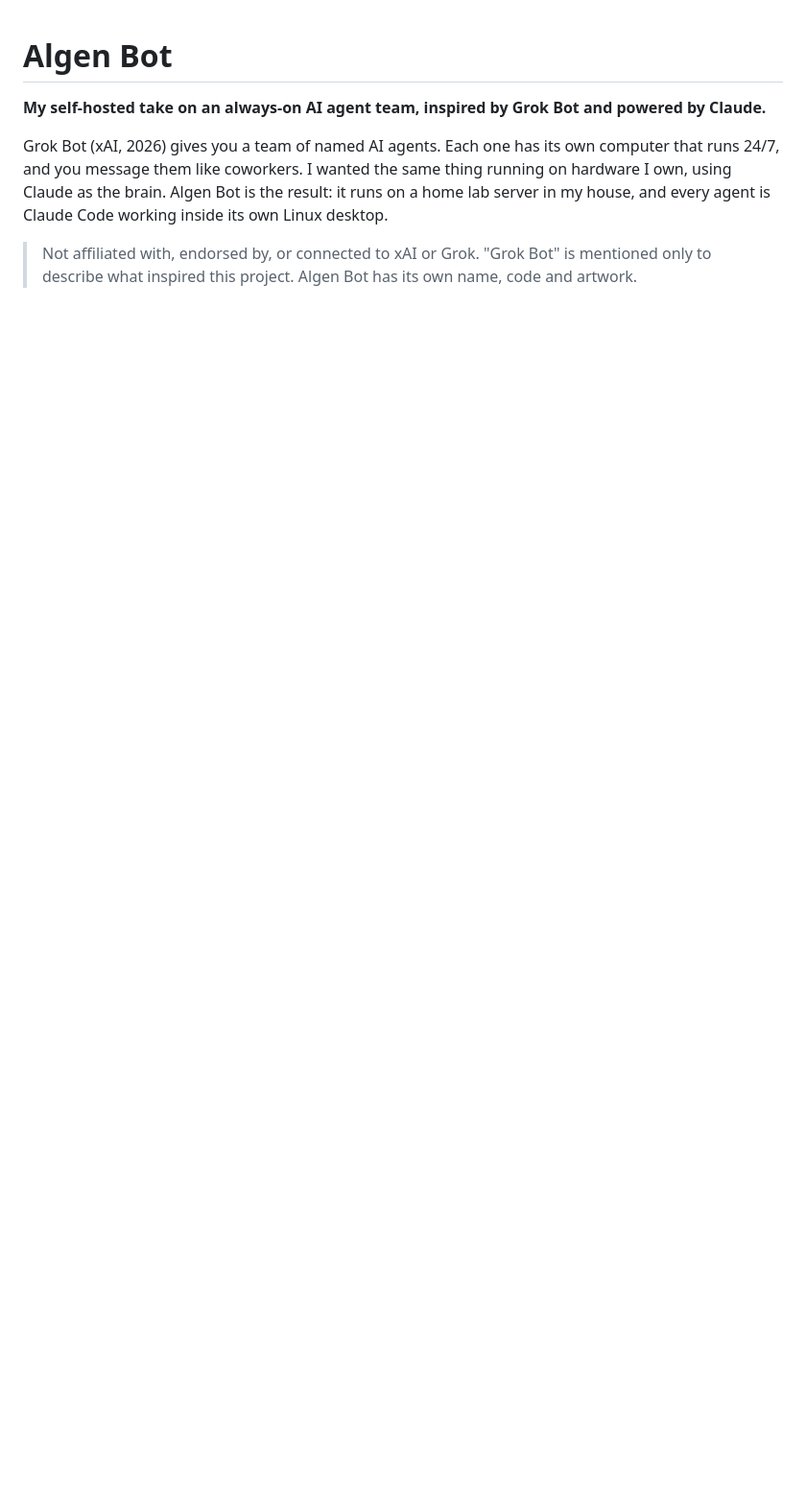
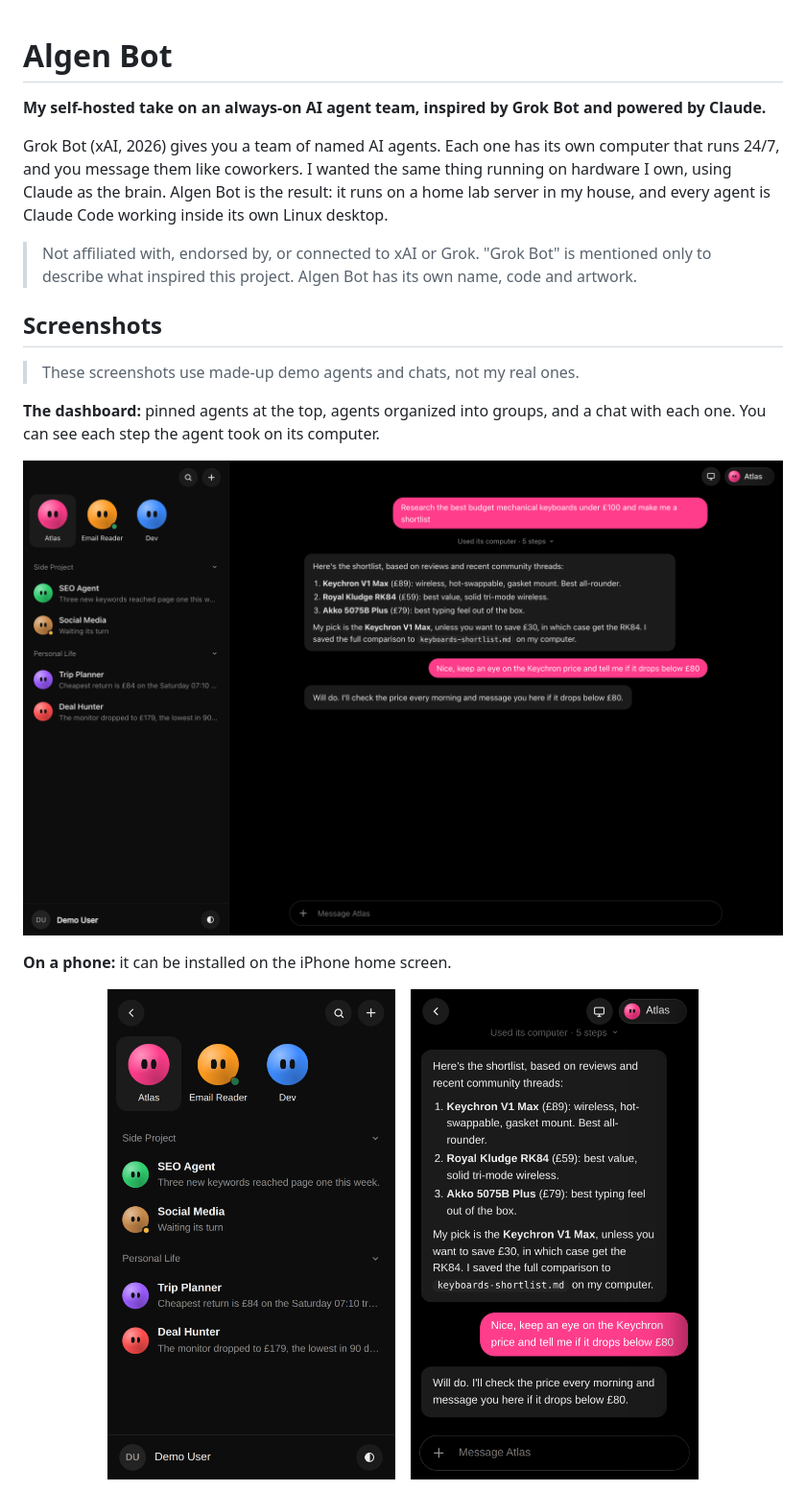
Before and after one commit to algen1/algen-bot, a Markdown page: README.md, the part around one of its changes. Shown at 96% size. Drawn GitHub-style; pictures changed too: docs/screenshots/dashboard.png (added), docs/screenshots/mobile-agents.png (added), docs/screenshots/mobile.png (added); blank space fills up the shorter version.

Commit message:
Add screenshots and fix phone header overlap
- README screenshots (demo data): desktop dashboard, iPhone views, agent desktop
- Header now fades over scrolled messages instead of overlapping them
- Chat column can no longer be stretched wider than the screen

Co-Authored-By: Claude Opus 5.5 <noreply@anthropic.com>
Claude-Session: https://claude.ai/code/session_015d8CzZo87oFyD89Aoc6zSP

```diff
--- a/README.md
+++ b/README.md
@@ -5,3 +5,20 @@
 Grok Bot (xAI, 2026) gives you a team of named AI agents. Each one has its own computer that runs 24/7, and you message them like coworkers. I wanted the same thing running on hardware I own, using Claude as the brain. Algen Bot is the result: it runs on a home lab server in my house, and every agent is Claude Code working inside its own Linux desktop.
 
 > Not affiliated with, endorsed by, or connected to xAI or Grok. "Grok Bot" is mentioned only to describe what inspired this project. Algen Bot has its own name, code and artwork.
+
+## Screenshots
+
+> These screenshots use made-up demo agents and chats, not my real ones.
+
+**The dashboard:** pinned agents at the top, agents organized into groups, and a chat with each one. You can see each step the agent took on its computer.
+
+![Algen Bot dashboard](docs/screenshots/dashboard.png)
+
+**On a phone:** it can be installed on the iPhone home screen.
+
+<p align="center">
+  <img src="docs/screenshots/mobile-agents.png" width="300" alt="Agent list on iPhone">
+  &nbsp;&nbsp;
+  <img src="docs/screenshots/mobile.png" width="300" alt="Chat on iPhone">
+</p>
+
```
Also changed, not shown: other parts of README.md (+3 -0 lines), 2 other files.
